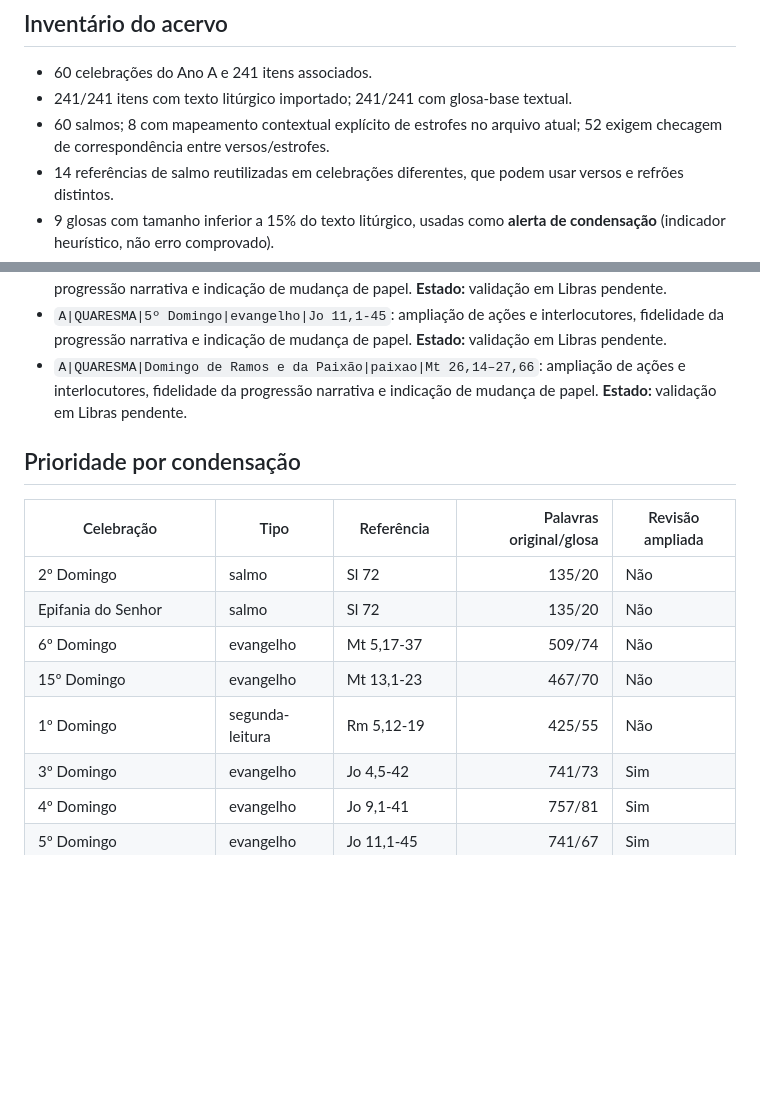
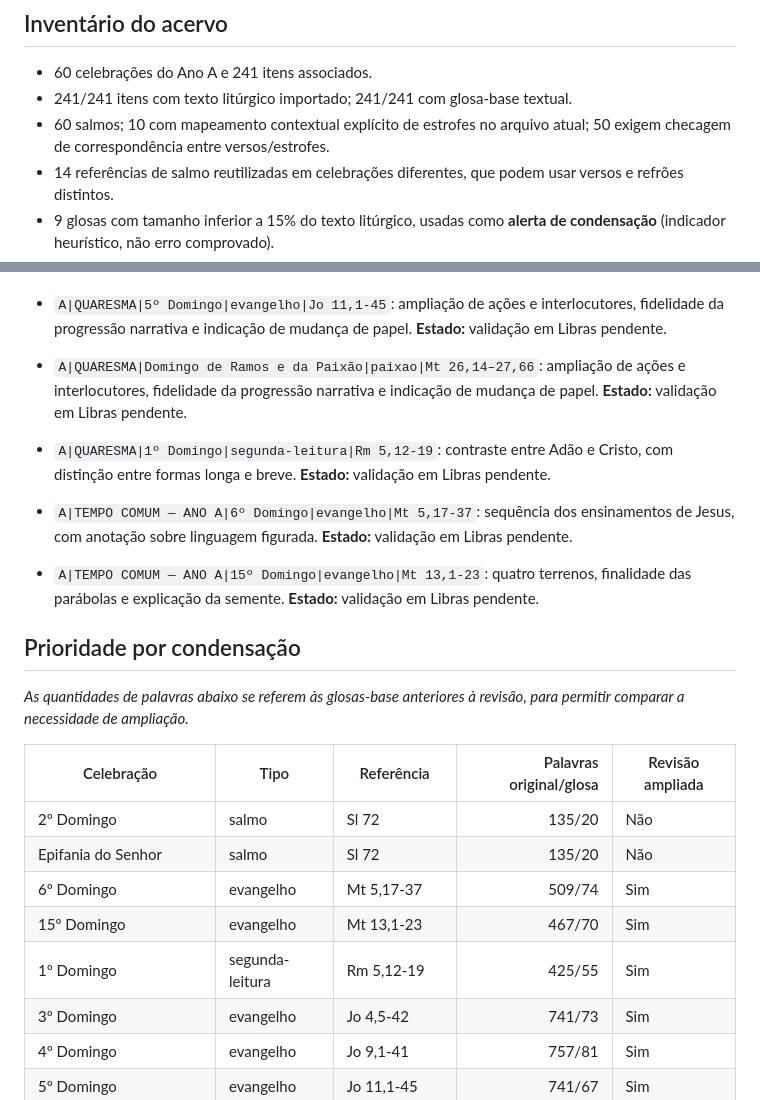
Before and after one commit to aeduardasantana/CaminhosDaPalavra, a Markdown page: REVISAO-GLOSAS-ANO-A.md, 2 parts joined by grey strips. Drawn GitHub-style; blank space fills up the shorter version.

Commit message:
docs: reconcile Year A inventory and expanded revisions in audit log

```diff
--- a/REVISAO-GLOSAS-ANO-A.md
+++ b/REVISAO-GLOSAS-ANO-A.md
@@ -8,7 +8,7 @@
 
 - 60 celebrações do Ano A e 241 itens associados.
 - 241/241 itens com texto litúrgico importado; 241/241 com glosa-base textual.
-- 60 salmos; 8 com mapeamento contextual explícito de estrofes no arquivo atual; 52 exigem checagem de correspondência entre versos/estrofes.
+- 60 salmos; 10 com mapeamento contextual explícito de estrofes no arquivo atual; 50 exigem checagem de correspondência entre versos/estrofes.
 - 14 referências de salmo reutilizadas em celebrações diferentes, que podem usar versos e refrões distintos.
 - 9 glosas com tamanho inferior a 15% do texto litúrgico, usadas como **alerta de condensação** (indicador heurístico, não erro comprovado).
 - 7 roteiros com revisão editorial ampliada no arquivo `glosas-revisadas-ano-a.js`. Os outros 234 itens permanecem preliminares, não linguisticamente validados.
@@ -20,15 +20,21 @@
 - `A|QUARESMA|5º Domingo|evangelho|Jo 11,1-45`: ampliação de ações e interlocutores, fidelidade da progressão narrativa e indicação de mudança de papel. **Estado:** validação em Libras pendente.
 - `A|QUARESMA|Domingo de Ramos e da Paixão|paixao|Mt 26,14–27,66`: ampliação de ações e interlocutores, fidelidade da progressão narrativa e indicação de mudança de papel. **Estado:** validação em Libras pendente.
 
+- `A|QUARESMA|1º Domingo|segunda-leitura|Rm 5,12-19`: contraste entre Adão e Cristo, com distinção entre formas longa e breve. **Estado:** validação em Libras pendente.
+- `A|TEMPO COMUM — ANO A|6º Domingo|evangelho|Mt 5,17-37`: sequência dos ensinamentos de Jesus, com anotação sobre linguagem figurada. **Estado:** validação em Libras pendente.
+- `A|TEMPO COMUM — ANO A|15º Domingo|evangelho|Mt 13,1-23`: quatro terrenos, finalidade das parábolas e explicação da semente. **Estado:** validação em Libras pendente.
+
 ## Prioridade por condensação
+
+_As quantidades de palavras abaixo se referem às glosas-base anteriores à revisão, para permitir comparar a necessidade de ampliação._
 
 | Celebração | Tipo | Referência | Palavras original/glosa | Revisão ampliada |
 |---|---|---|---:|---|
 | 2º Domingo | salmo | Sl 72 | 135/20 | Não |
 | Epifania do Senhor | salmo | Sl 72 | 135/20 | Não |
-| 6º Domingo | evangelho | Mt 5,17-37 | 509/74 | Não |
-| 15º Domingo | evangelho | Mt 13,1-23 | 467/70 | Não |
-| 1º Domingo | segunda-leitura | Rm 5,12-19 | 425/55 | Não |
+| 6º Domingo | evangelho | Mt 5,17-37 | 509/74 | Sim |
+| 15º Domingo | evangelho | Mt 13,1-23 | 467/70 | Sim |
+| 1º Domingo | segunda-leitura | Rm 5,12-19 | 425/55 | Sim |
 | 3º Domingo | evangelho | Jo 4,5-42 | 741/73 | Sim |
 | 4º Domingo | evangelho | Jo 9,1-41 | 757/81 | Sim |
 | 5º Domingo | evangelho | Jo 11,1-45 | 741/67 | Sim |
```
